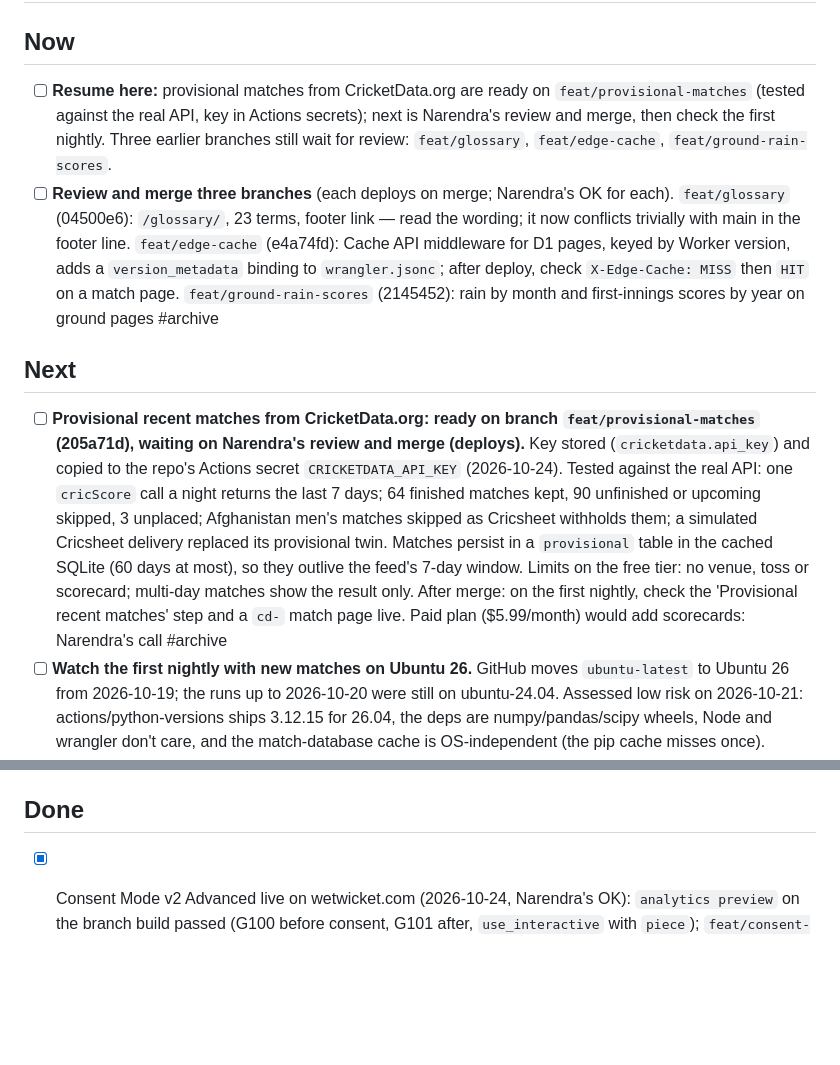
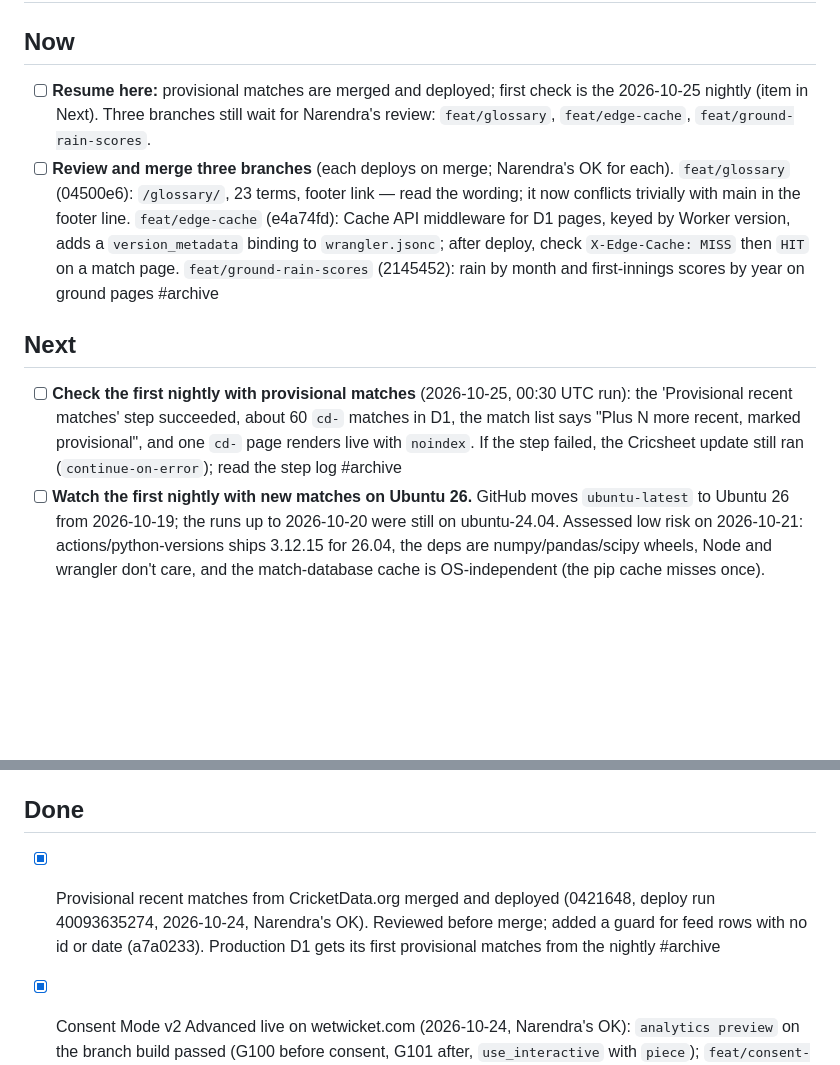
Before and after one commit to narendranag/wetwicket, a Markdown page: TASKS.md, 2 parts joined by grey strips. Rendered like a GitHub page; blank space fills up the shorter version.

Commit message:
chore(tasks): provisional matches merged and deployed; check first nightly
Co-Authored-By: Claude Opus 5.5 <noreply@anthropic.com>

```diff
--- a/TASKS.md
+++ b/TASKS.md
@@ -5,12 +5,12 @@
 
 ## Now
 
-- [ ] **Resume here:** provisional matches from CricketData.org are ready on `feat/provisional-matches` (tested against the real API, key in Actions secrets); next is Narendra's review and merge, then check the first nightly. Three earlier branches still wait for review: `feat/glossary`, `feat/edge-cache`, `feat/ground-rain-scores`.
+- [ ] **Resume here:** provisional matches are merged and deployed; first check is the 2026-10-25 nightly (item in Next). Three branches still wait for Narendra's review: `feat/glossary`, `feat/edge-cache`, `feat/ground-rain-scores`.
 - [ ] **Review and merge three branches** (each deploys on merge; Narendra's OK for each). `feat/glossary` (04500e6): `/glossary/`, 23 terms, footer link — read the wording; it now conflicts trivially with main in the footer line. `feat/edge-cache` (e4a74fd): Cache API middleware for D1 pages, keyed by Worker version, adds a `version_metadata` binding to `wrangler.jsonc`; after deploy, check `X-Edge-Cache: MISS` then `HIT` on a match page. `feat/ground-rain-scores` (2145452): rain by month and first-innings scores by year on ground pages #archive
 
 ## Next
 
-- [ ] **Provisional recent matches from CricketData.org: ready on branch `feat/provisional-matches` (205a71d), waiting on Narendra's review and merge (deploys).** Key stored (`cricketdata.api_key`) and copied to the repo's Actions secret `CRICKETDATA_API_KEY` (2026-10-24). Tested against the real API: one `cricScore` call a night returns the last 7 days; 64 finished matches kept, 90 unfinished or upcoming skipped, 3 unplaced; Afghanistan men's matches skipped as Cricsheet withholds them; a simulated Cricsheet delivery replaced its provisional twin. Matches persist in a `provisional` table in the cached SQLite (60 days at most), so they outlive the feed's 7-day window. Limits on the free tier: no venue, toss or scorecard; multi-day matches show the result only. After merge: on the first nightly, check the 'Provisional recent matches' step and a `cd-` match page live. Paid plan ($5.99/month) would add scorecards: Narendra's call #archive
+- [ ] **Check the first nightly with provisional matches** (2026-10-25, 00:30 UTC run): the 'Provisional recent matches' step succeeded, about 60 `cd-` matches in D1, the match list says "Plus N more recent, marked provisional", and one `cd-` page renders live with `noindex`. If the step failed, the Cricsheet update still ran (`continue-on-error`); read the step log #archive
 - [ ] **Watch the first nightly with new matches on Ubuntu 26.** GitHub moves `ubuntu-latest` to Ubuntu 26 from 2026-10-19; the runs up to 2026-10-20 were still on ubuntu-24.04. Assessed low risk on 2026-10-21: actions/python-versions ships 3.12.15 for 26.04, the deps are numpy/pandas/scipy wheels, Node and wrangler don't care, and the match-database cache is OS-independent (the pip cache misses once). Migration completes by 2026-11-19. If the Python or wrangler steps break, pin `runs-on: ubuntu-24.04` in `nightly.yml` and `deploy.yml`.
 - [ ] Build: WetWicket content automation — write the workplan (from Google Tasks, 2026-10-08) #gtasks
 - [ ] **Wording on /about/** (noticed 2026-10-24): "The code that produces our numbers is open on GitHub" reads as open source, which the licensing convention (2026-10-01) rules out. Default: "The code that produces our numbers is public on GitHub", matching LICENSE. Narendra's copy, so his call.
@@ -35,6 +35,7 @@
 
 ## Done
 
+- [x] Provisional recent matches from CricketData.org merged and deployed (0421648, deploy run 40093635274, 2026-10-24, Narendra's OK). Reviewed before merge; added a guard for feed rows with no id or date (a7a0233). Production D1 gets its first provisional matches from the nightly #archive
 - [x] Consent Mode v2 Advanced live on wetwicket.com (2026-10-24, Narendra's OK): `analytics preview` on the branch build passed (G100 before consent, G101 after, `use_interactive` with `piece`); `feat/consent-gtm` merged (031479a), deploy run 40087830619 succeeded, `analytics publish` shipped GTM version 2. Live check: banner on first visit, `gcs=G100` and no cookies before an answer, `_ga` + `_ga_H14P5LK5VK` after Allow, cleared after No thanks, `use_interactive` only on first use. Replaces the stale "Take GA4 + Tag Manager live" #analytics
 
 - [x] Local D1 seeded on mini (2026-10-24): `update.py` rebuilt `data/wetwicket.sqlite` from Cricsheet's full archive and the Register (one download each), `export_d1.py --full`, `npm run db:local`: 23,132 matches and 18,651 people. Archive pages and sitemaps now work in `astro preview`; `public/data/rain.json` from that run was discarded #archive
```
